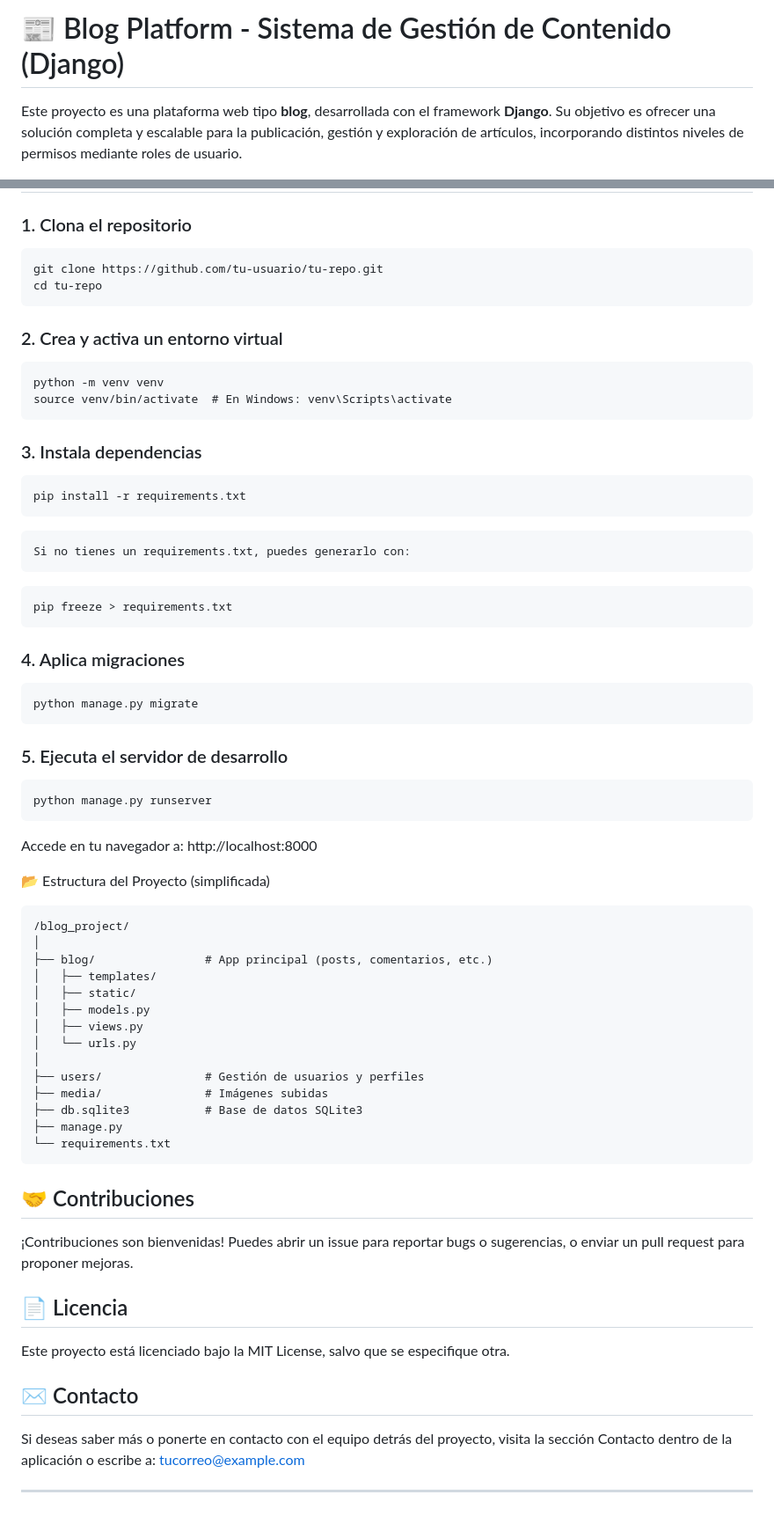
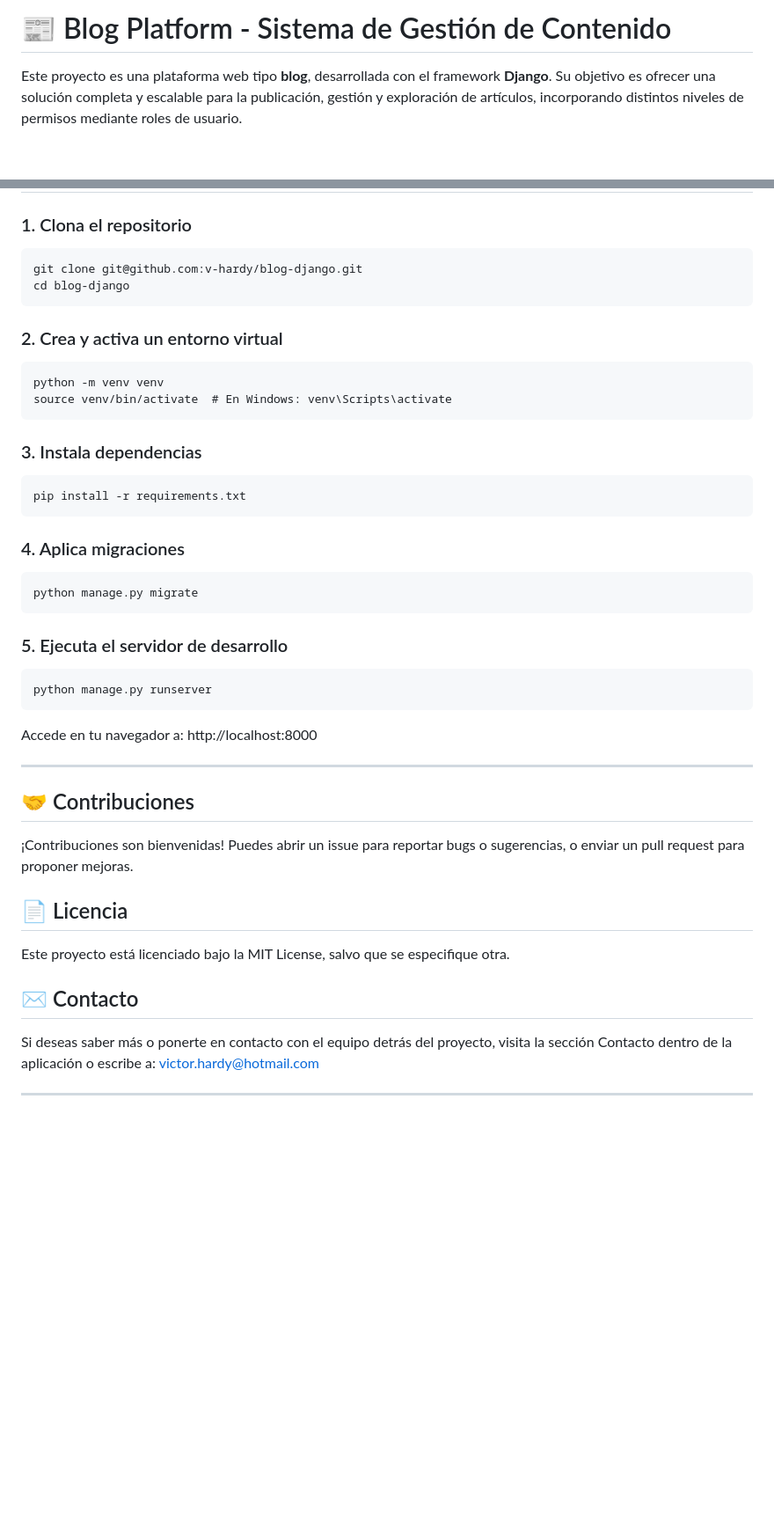
Before and after one commit to v-hardy/blog-django, a Markdown page: ReadME.md, 2 parts joined by grey strips. Shown: that part at 88% size. Drawn GitHub-style; blank space fills up the shorter version.

Commit message:
se actualiza readme

````diff
--- a/ReadME.md
+++ b/ReadME.md
@@ -1,4 +1,4 @@
-# 📰 Blog Platform - Sistema de Gestión de Contenido (Django)
+# 📰 Blog Platform - Sistema de Gestión de Contenido
 
 Este proyecto es una plataforma web tipo **blog**, desarrollada con el framework **Django**. Su objetivo es ofrecer una solución completa y escalable para la publicación, gestión y exploración de artículos, incorporando distintos niveles de permisos mediante roles de usuario.
 
@@ -88,8 +88,8 @@ Incluye todos los permisos anteriores, más:
 ### 1. Clona el repositorio
 
 ```
-git clone https://github.com/tu-usuario/tu-repo.git
-cd tu-repo
+git clone git@github.com:v-hardy/blog-django.git
+cd blog-django
 ```
 
 ### 2. Crea y activa un entorno virtual
@@ -105,12 +105,6 @@ source venv/bin/activate  # En Windows: venv\Scripts\activate
 pip install -r requirements.txt
 ```
 
-    Si no tienes un requirements.txt, puedes generarlo con:
-
-```
-pip freeze > requirements.txt
-```
-
 ### 4. Aplica migraciones
 
 ```
@@ -124,25 +118,7 @@ python manage.py runserver
 ```
 Accede en tu navegador a: http://localhost:8000
 
-
-📂 Estructura del Proyecto (simplificada)
-
-```
-/blog_project/
-│
-├── blog/                # App principal (posts, comentarios, etc.)
-│   ├── templates/
-│   ├── static/
-│   ├── models.py
-│   ├── views.py
-│   └── urls.py
-│
-├── users/               # Gestión de usuarios y perfiles
-├── media/               # Imágenes subidas
-├── db.sqlite3           # Base de datos SQLite3
-├── manage.py
-└── requirements.txt
-```
+---
 
 ## 🤝 Contribuciones
 
@@ -156,7 +132,7 @@ Este proyecto está licenciado bajo la MIT License, salvo que se especifique otr
 
 ## ✉️ Contacto
 
-Si deseas saber más o ponerte en contacto con el equipo detrás del proyecto, visita la sección Contacto dentro de la aplicación o escribe a: tucorreo@example.com
+Si deseas saber más o ponerte en contacto con el equipo detrás del proyecto, visita la sección Contacto dentro de la aplicación o escribe a: victor.hardy@hotmail.com
 
 
 ---
````
Also changed, not shown: other parts of ReadME.md (+3 -3 lines).
